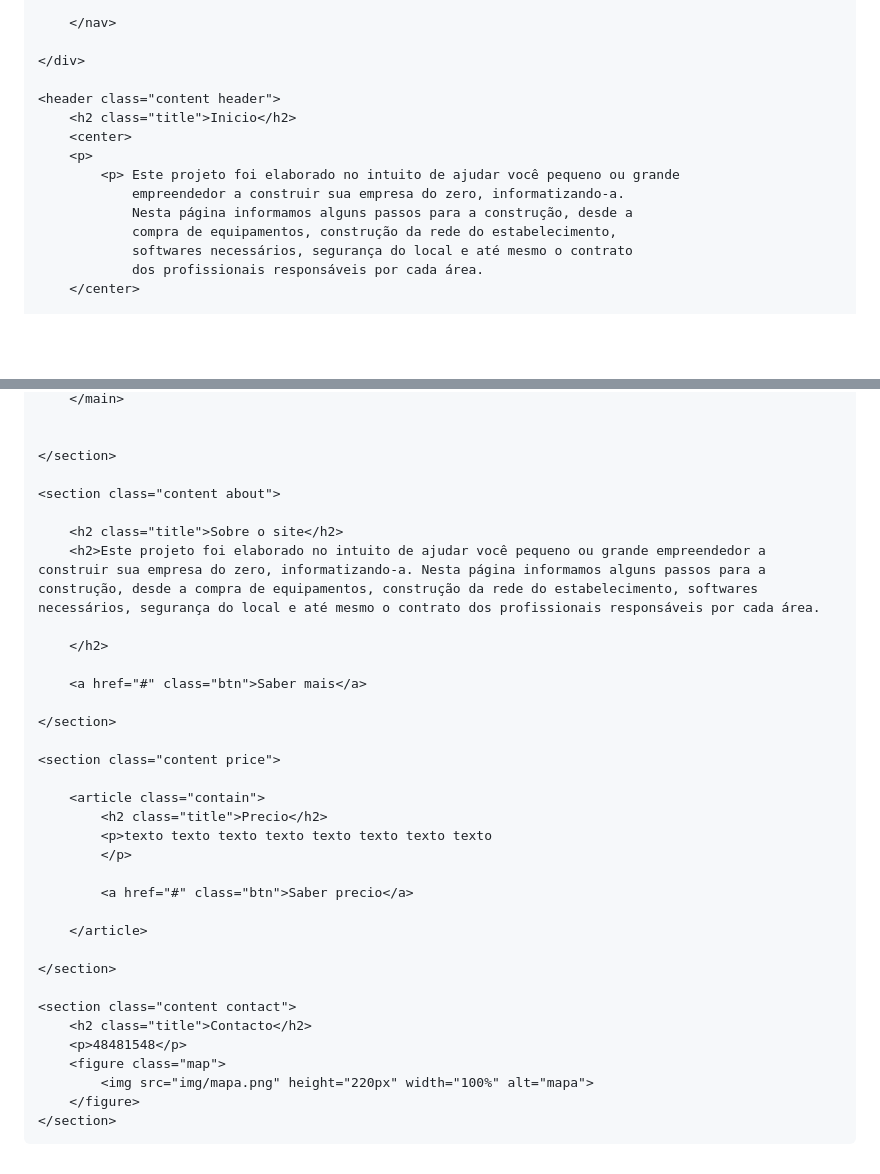
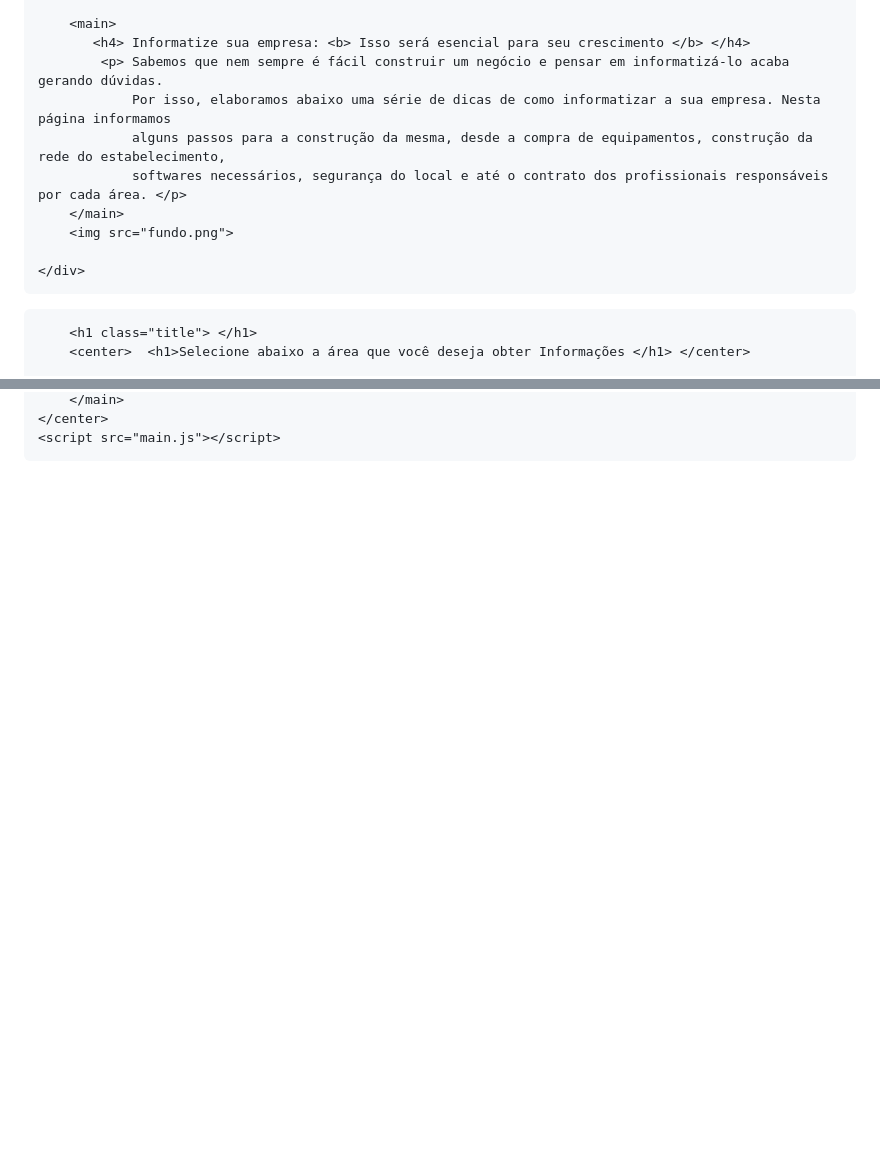
Before and after one commit to Luis000011/teste01, a Markdown page: README.md, 2 parts joined by grey strips. Drawn GitHub-style; blank space fills up the shorter version.

```diff
--- a/README.md
+++ b/README.md
@@ -21,17 +35,16 @@
 
-        </nav>
+        <main>
+           <h4> Informatize sua empresa: <b> Isso será esencial para seu crescimento </b> </h4>
+            <p> Sabemos que nem sempre é fácil construir um negócio e pensar em informatizá-lo acaba gerando dúvidas.
+                Por isso, elaboramos abaixo uma série de dicas de como informatizar a sua empresa. Nesta página informamos
+                alguns passos para a construção da mesma, desde a compra de equipamentos, construção da rede do estabelecimento,
+                softwares necessários, segurança do local e até o contrato dos profissionais responsáveis por cada área. </p>
+        </main>
+        <img src="fundo.png">
 
     </div>
+<div class="img-biax"
 
-    <header class="content header">
-        <h2 class="title">Inicio</h2>
-        <center>
-        <p>
-            <p> Este projeto foi elaborado no intuito de ajudar você pequeno ou grande
-                empreendedor a construir sua empresa do zero, informatizando-a.
-                Nesta página informamos alguns passos para a construção, desde a
-                compra de equipamentos, construção da rede do estabelecimento,
-                softwares necessários, segurança do local e até mesmo o contrato
-                dos profissionais responsáveis por cada área.
-        </center>
+        <h1 class="title"> </h1>
+        <center>  <h1>Selecione abaixo a área que você deseja obter Informações </h1> </center>
 
@@ -79,39 +83,5 @@
         </main>
-
-
-    </section>
-
-    <section class="content about">
-
-        <h2 class="title">Sobre o site</h2>
-        <h2>Este projeto foi elaborado no intuito de ajudar você pequeno ou grande empreendedor a construir sua empresa do zero, informatizando-a. Nesta página informamos alguns passos para a construção, desde a compra de equipamentos, construção da rede do estabelecimento, softwares necessários, segurança do local e até mesmo o contrato dos profissionais responsáveis por cada área.
-
-        </h2>
-
-        <a href="#" class="btn">Saber mais</a>
-
-    </section>
-
-    <section class="content price">
-
-        <article class="contain">
-            <h2 class="title">Precio</h2>
-            <p>texto texto texto texto texto texto texto texto
-            </p>
-
-            <a href="#" class="btn">Saber precio</a>
-
-        </article>
-
-    </section>
-
-    <section class="content contact">
-        <h2 class="title">Contacto</h2>
-        <p>48481548</p>
-        <figure class="map">
-            <img src="img/mapa.png" height="220px" width="100%" alt="mapa">
-        </figure>
-    </section>
-
+    </center>
+    <script src="main.js"></script>
 </body>
 </html>
```
Also changed, not shown: other parts of README.md (+55 -52 lines).
